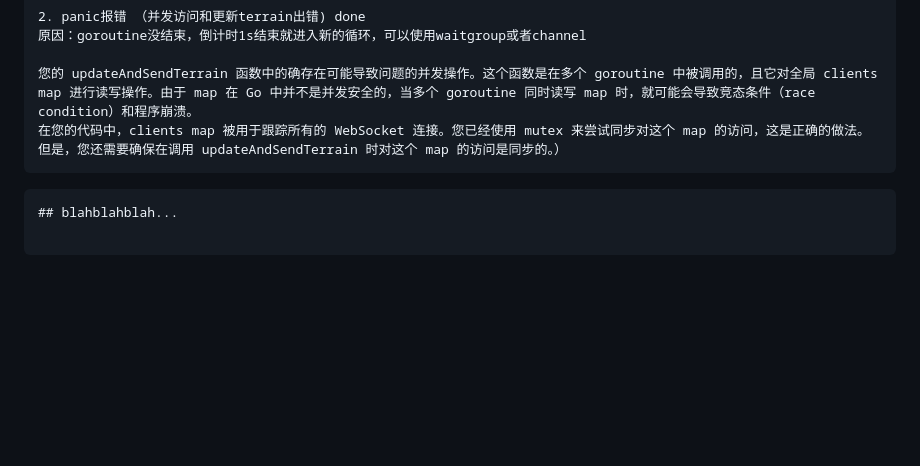
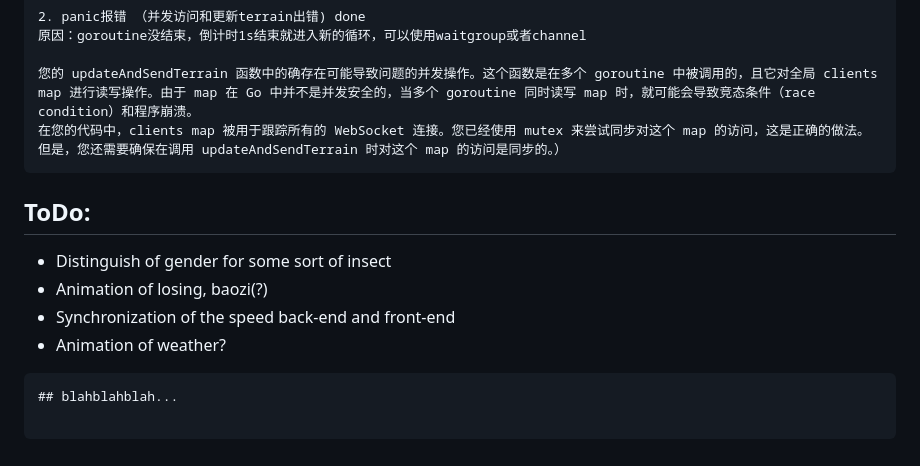
Before and after one commit to Sandrineavida/Vivarium_Multi-Agent_Golang, a Markdown page: README.md, the part around the change. GitHub-like rendering; blank space fills up the shorter version.

````diff
--- a/README.md
+++ b/README.md
@@ -126,5 +126,11 @@ Act
 在您的代码中，clients map 被用于跟踪所有的 WebSocket 连接。您已经使用 mutex 来尝试同步对这个 map 的访问，这是正确的做法。但是，您还需要确保在调用 updateAndSendTerrain 时对这个 map 的访问是同步的。）
 ```
 
+## ToDo:
+- Distinguish of gender for some sort of insect
+- Animation of losing, baozi(?)
+- Synchronization of the speed back-end and front-end
+- Animation of weather?
+
 ```
 ## blahblahblah...
````
